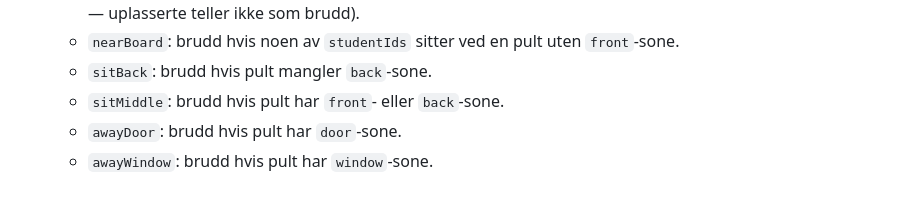
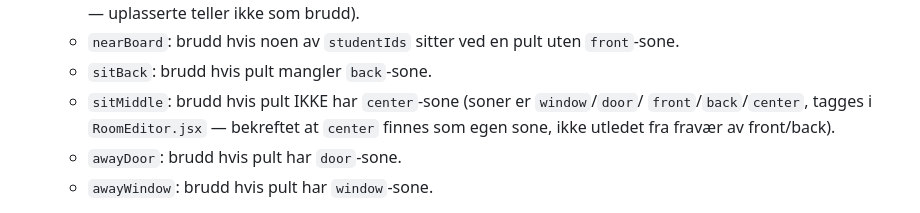
Before and after one commit to takoie/KlassePlass, a Markdown page: docs/plans/2026-07-28-flere-fun-modes-design.md, the part around the change. GitHub-like rendering.

Commit message:
docs: fix sitMiddle rule mapping in fun-modes design
RoomEditor already has an explicit 'center' zone tag (Midtsone) —
sitMiddle should check for that directly instead of inferring
"neither front nor back".

```diff
--- a/docs/plans/2026-07-28-flere-fun-modes-design.md
+++ b/docs/plans/2026-07-28-flere-fun-modes-design.md
@@ -42,7 +42,9 @@ Erstatt `evaluatePlacementScore` med en ny, gjenbrukbar `scoreClassPlacement(can
     (når begge er plassert — uplasserte teller ikke som brudd).
   - `nearBoard`: brudd hvis noen av `studentIds` sitter ved en pult uten `front`-sone.
   - `sitBack`: brudd hvis pult mangler `back`-sone.
-  - `sitMiddle`: brudd hvis pult har `front`- eller `back`-sone.
+  - `sitMiddle`: brudd hvis pult IKKE har `center`-sone (soner er `window`/`door`/
+    `front`/`back`/`center`, tagges i `RoomEditor.jsx` — bekreftet at `center` finnes
+    som egen sone, ikke utledet fra fravær av front/back).
   - `awayDoor`: brudd hvis pult har `door`-sone.
   - `awayWindow`: brudd hvis pult har `window`-sone.
 
```
